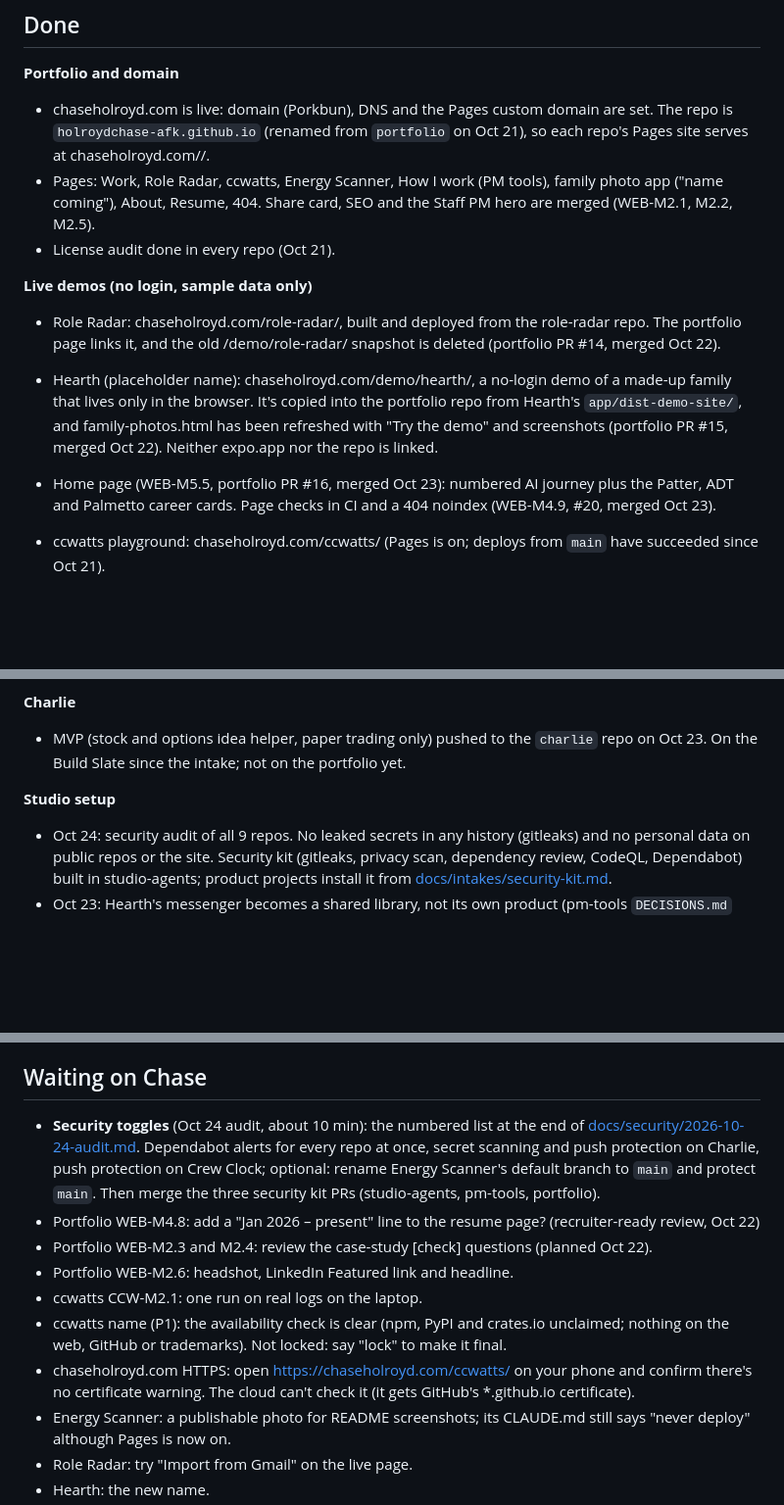
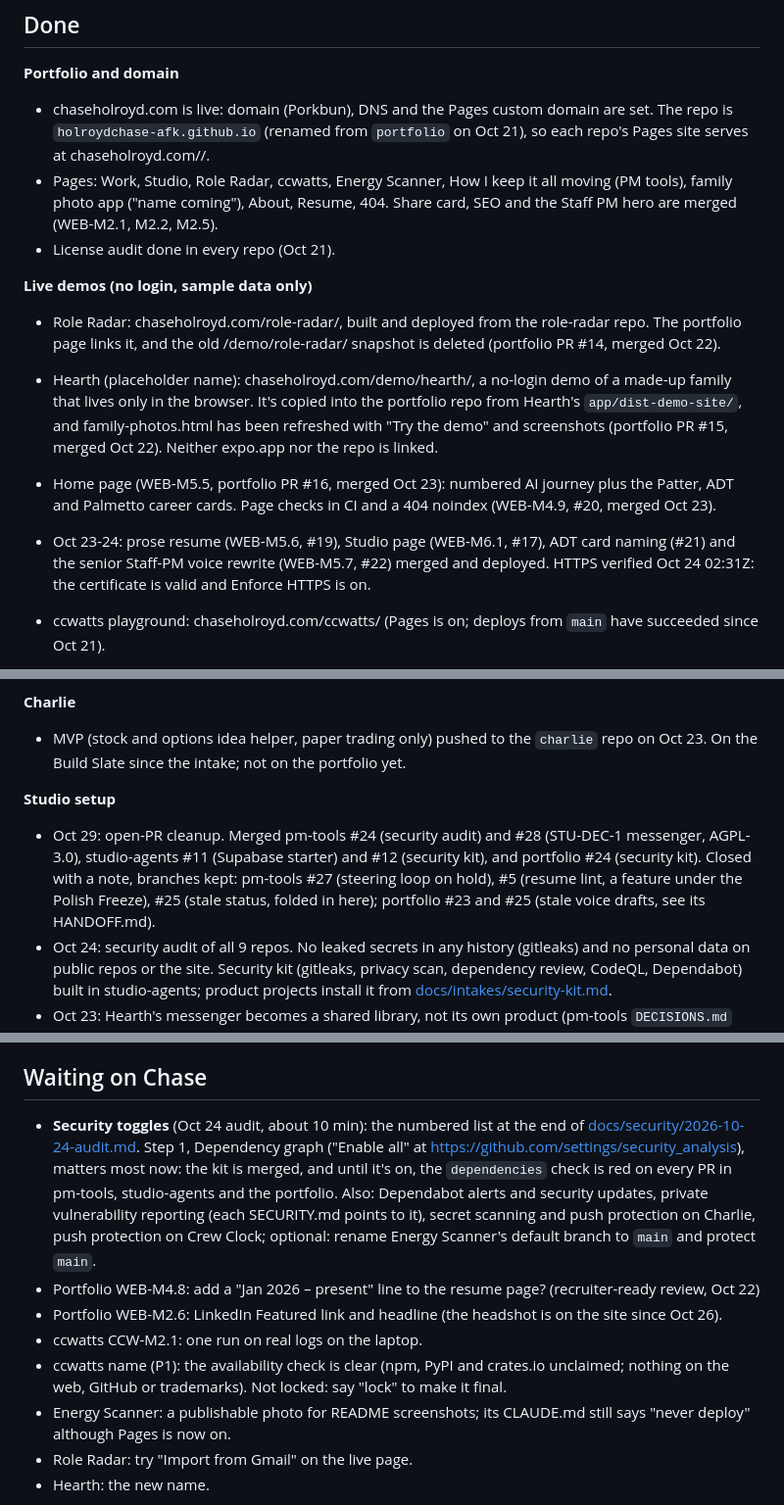
Before and after one commit to holroydchase-afk/pm-tools, a Markdown page: STUDIO-STATUS.md, 3 parts joined by grey strips. Shown at 98% size. Rendered like a GitHub page; blank space fills up the shorter version.

```diff
--- a/STUDIO-STATUS.md
+++ b/STUDIO-STATUS.md
@@ -9,13 +9,14 @@ Before asking Chase to do something, check this file and the repo's own `HANDOFF
 ## Done
 **Portfolio and domain**
 - chaseholroyd.com is live: domain (Porkbun), DNS and the Pages custom domain are set. The repo is `holroydchase-afk.github.io` (renamed from `portfolio` on Oct 21), so each repo's Pages site serves at chaseholroyd.com/<repo>/.
-- Pages: Work, Role Radar, ccwatts, Energy Scanner, How I work (PM tools), family photo app ("name coming"), About, Resume, 404. Share card, SEO and the Staff PM hero are merged (WEB-M2.1, M2.2, M2.5).
+- Pages: Work, Studio, Role Radar, ccwatts, Energy Scanner, How I keep it all moving (PM tools), family photo app ("name coming"), About, Resume, 404. Share card, SEO and the Staff PM hero are merged (WEB-M2.1, M2.2, M2.5).
 - License audit done in every repo (Oct 21).
 
 **Live demos (no login, sample data only)**
 - Role Radar: chaseholroyd.com/role-radar/, built and deployed from the role-radar repo. The portfolio page links it, and the old /demo/role-radar/ snapshot is deleted (portfolio PR #14, merged Oct 22).
 - Hearth (placeholder name): chaseholroyd.com/demo/hearth/, a no-login demo of a made-up family that lives only in the browser. It's copied into the portfolio repo from Hearth's `app/dist-demo-site/`, and family-photos.html has been refreshed with "Try the demo" and screenshots (portfolio PR #15, merged Oct 22). Neither expo.app nor the repo is linked.
 - Home page (WEB-M5.5, portfolio PR #16, merged Oct 23): numbered AI journey plus the Patter, ADT and Palmetto career cards. Page checks in CI and a 404 noindex (WEB-M4.9, #20, merged Oct 23).
+- Oct 23-24: prose resume (WEB-M5.6, #19), Studio page (WEB-M6.1, #17), ADT card naming (#21) and the senior Staff-PM voice rewrite (WEB-M5.7, #22) merged and deployed. HTTPS verified Oct 24 02:31Z: the certificate is valid and Enforce HTTPS is on.
 - ccwatts playground: chaseholroyd.com/ccwatts/ (Pages is on; deploys from `main` have succeeded since Oct 21).
 - Energy Scanner: chaseholroyd.com/energy-scanner/ (Pages is on; first deploy succeeded Oct 21 23:32 UTC). The portfolio's Energy Scanner page links it (ES-M2.3, portfolio PR #8, merged Oct 21).
 - Build Slate and Near-Term Roadmap: chaseholroyd.com/pm-tools/build-slate/ and /pm-tools/roadmap/.
@@ -27,6 +28,7 @@ Before asking Chase to do something, check this file and the repo's own `HANDOFF
 - MVP (stock and options idea helper, paper trading only) pushed to the `charlie` repo on Oct 23. On the Build Slate since the intake; not on the portfolio yet.
 
 **Studio setup**
+- Oct 29: open-PR cleanup. Merged pm-tools #24 (security audit) and #28 (STU-DEC-1 messenger, AGPL-3.0), studio-agents #11 (Supabase starter) and #12 (security kit), and portfolio #24 (security kit). Closed with a note, branches kept: pm-tools #27 (steering loop on hold), #5 (resume lint, a feature under the Polish Freeze), #25 (stale status, folded in here); portfolio #23 and #25 (stale voice drafts, see its HANDOFF.md).
 - Oct 24: security audit of all 9 repos. No leaked secrets in any history (gitleaks) and no personal data on public repos or the site. Security kit (gitleaks, privacy scan, dependency review, CodeQL, Dependabot) built in studio-agents; product projects install it from [docs/intakes/security-kit.md](docs/intakes/security-kit.md).
 - Oct 23: Hearth's messenger becomes a shared library, not its own product (pm-tools `DECISIONS.md` STU-DEC-1). Hearth's project is extracting it into `packages/messenger` now (started Oct 26, ahead of the Nov 22 beta). Crew Clock is the second user (Chase, Oct 23), then others. License: AGPL-3.0 (Chase, Oct 26).
 - Oct 23: Charlie (CHL) and Crew Clock (CRW) taken in: added to the ownership table below, the live Build Slate (Charlie replaces the Stock Agent card; Crew Clock added) and the product inventory. Both repos are public and still need their `M0.1: studio setup` PR.
@@ -36,13 +38,11 @@ Before asking Chase to do something, check this file and the repo's own `HANDOFF
 - ccwatts v1 (CCW-M1.1 to M1.9) is merged. The Energy Scanner v1 stack and ES-M2.1 (bedtime flow) are merged.
 
 ## Waiting on Chase
-- **Security toggles** (Oct 24 audit, about 10 min): the numbered list at the end of [docs/security/2026-10-24-audit.md](docs/security/2026-10-24-audit.md). Dependabot alerts for every repo at once, secret scanning and push protection on Charlie, push protection on Crew Clock; optional: rename Energy Scanner's default branch to `main` and protect `main`. Then merge the three security kit PRs (studio-agents, pm-tools, portfolio).
+- **Security toggles** (Oct 24 audit, about 10 min): the numbered list at the end of [docs/security/2026-10-24-audit.md](docs/security/2026-10-24-audit.md). Step 1, Dependency graph ("Enable all" at https://github.com/settings/security_analysis), matters most now: the kit is merged, and until it's on, the `dependencies` check is red on every PR in pm-tools, studio-agents and the portfolio. Also: Dependabot alerts and security updates, private vulnerability reporting (each SECURITY.md points to it), secret scanning and push protection on Charlie, push protection on Crew Clock; optional: rename Energy Scanner's default branch to `main` and protect `main`.
 - Portfolio WEB-M4.8: add a "Jan 2026 – present" line to the resume page? (recruiter-ready review, Oct 22)
-- Portfolio WEB-M2.3 and M2.4: review the case-study [check] questions (planned Oct 22).
-- Portfolio WEB-M2.6: headshot, LinkedIn Featured link and headline.
+- Portfolio WEB-M2.6: LinkedIn Featured link and headline (the headshot is on the site since Oct 26).
 - ccwatts CCW-M2.1: one run on real logs on the laptop.
 - ccwatts name (P1): the availability check is clear (npm, PyPI and crates.io unclaimed; nothing on the web, GitHub or trademarks). Not locked: say "lock" to make it final.
-- chaseholroyd.com HTTPS: open https://chaseholroyd.com/ccwatts/ on your phone and confirm there's no certificate warning. The cloud can't check it (it gets GitHub's *.github.io certificate).
 - Energy Scanner: a publishable photo for README screenshots; its CLAUDE.md still says "never deploy" although Pages is now on.
 - Role Radar: try "Import from Gmail" on the live page.
 - Hearth: the new name.
```
Also changed, not shown: other parts of STUDIO-STATUS.md (+1 -1 lines), HANDOFF.md (+6 -2 lines).
